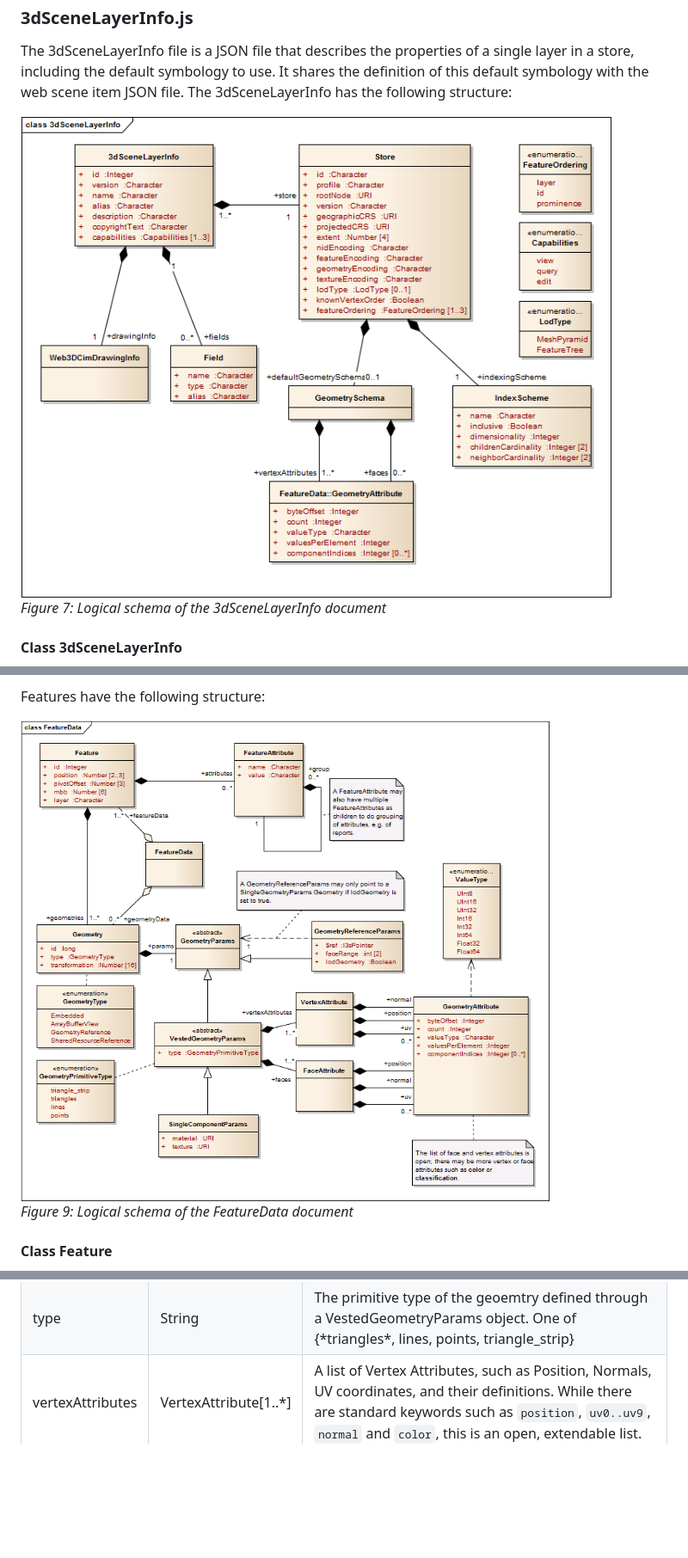
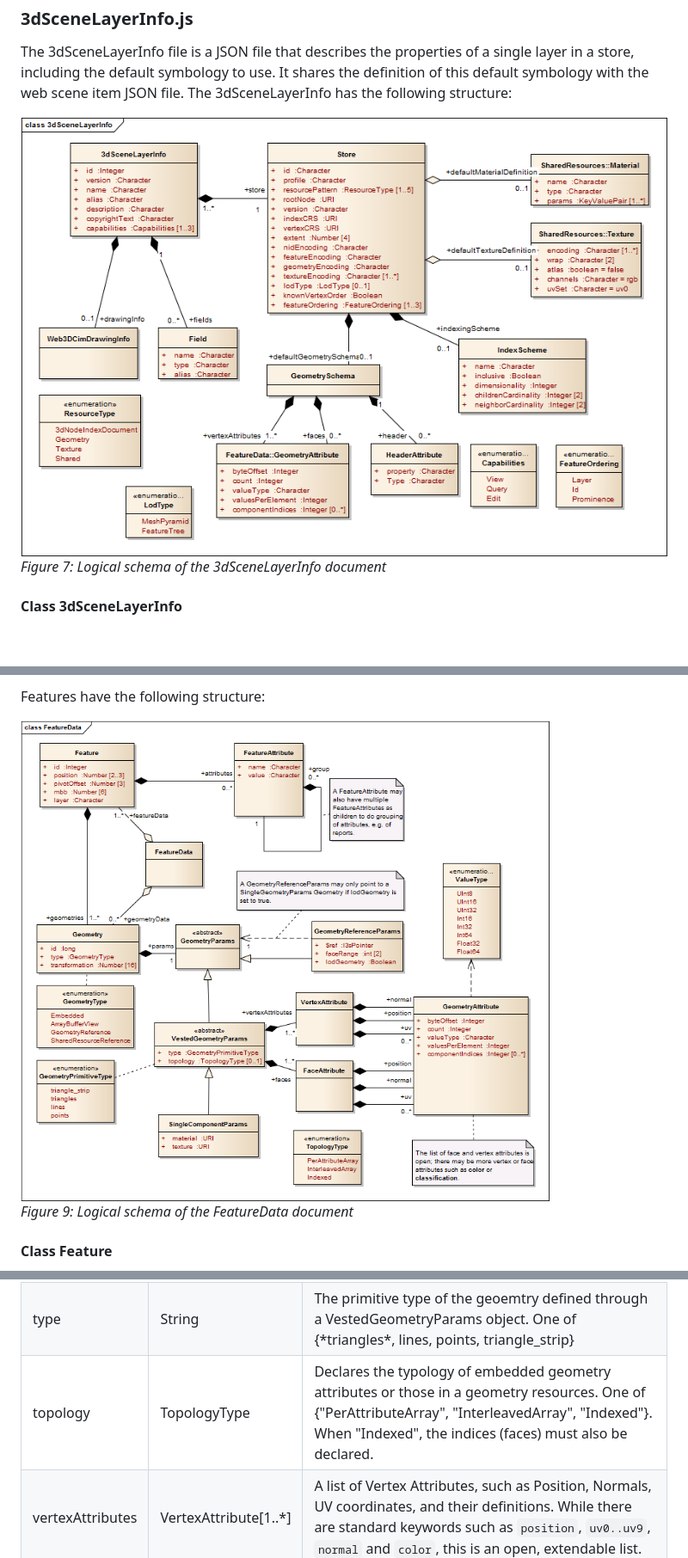
Before and after one commit to Esri/i3s-spec, a Markdown page: format/Indexed 3d Scene Format Specification.md, 3 parts joined by grey strips. Shown at 86% size. GitHub-like rendering; pictures changed too: format/images/figure-07.png, format/images/figure-09.png; blank space fills up the shorter version.

Commit message:
Updated UML & format/Indexed 3d Scene Format Specification.md to bring it in sync with rule + example changes.

```diff
--- a/format/Indexed 3d Scene Format Specification.md
+++ b/format/Indexed 3d Scene Format Specification.md
@@ -1311,6 +1311,11 @@ Instead own owning a Geometry exclusively, a Feature can also reference a (part
 		<td>type</td>
 		<td>String</td>
 		<td>The primitive type of the geoemtry defined through a VestedGeometryParams object. One of {*triangles*, lines, points, triangle_strip}</td>
+	</tr>
+	<tr>
+		<td>topology</td>
+		<td>TopologyType</td>
+		<td>Declares the typology of embedded geometry attributes or those in a geometry resources. One of {"PerAttributeArray", "InterleavedArray", "Indexed"}. When "Indexed", the indices (faces) must also be declared.</td>
 	</tr>
 	<tr>
 		<td>vertexAttributes</td>
```
Also changed, not shown: other parts of format/Indexed 3d Scene Format Specification.md (+4 -4 lines), format/images/figure-10.png, 1 other file.
